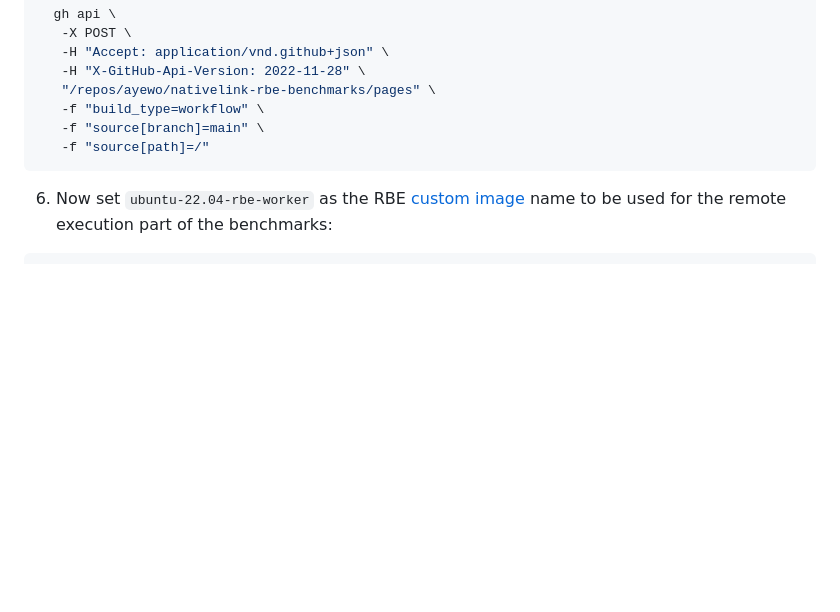
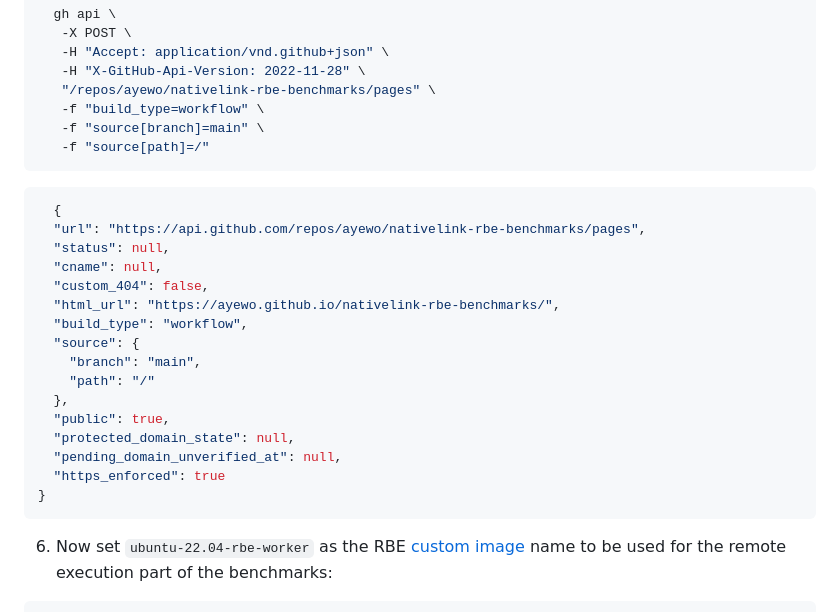
Before and after one commit to ayewo/nativelink-rbe-benchmarks, a Markdown page: README.md, the part around the change. GitHub-like rendering; blank space fills up the shorter version.

Commit message:
Initial commit [skip ci]

````diff
--- a/README.md
+++ b/README.md
@@ -97,6 +97,24 @@ Using the GitHub CLI tool [`gh`](https://cli.github.com/) to setup and trigger a
      -f "source[branch]=main" \
      -f "source[path]=/"
   ```
+  ```sh
+    {
+    "url": "https://api.github.com/repos/ayewo/nativelink-rbe-benchmarks/pages",
+    "status": null,
+    "cname": null,
+    "custom_404": false,
+    "html_url": "https://ayewo.github.io/nativelink-rbe-benchmarks/",
+    "build_type": "workflow",
+    "source": {
+      "branch": "main",
+      "path": "/"
+    },
+    "public": true,
+    "protected_domain_state": null,
+    "pending_domain_unverified_at": null,
+    "https_enforced": true
+  }
+  ```
 
 6. Now set `ubuntu-22.04-rbe-worker` as the RBE [custom image](https://www.nativelink.com/docs/nativelink-cloud/rbe#custom-images) name to be used for the remote execution part of the benchmarks:
   ```sh
````
